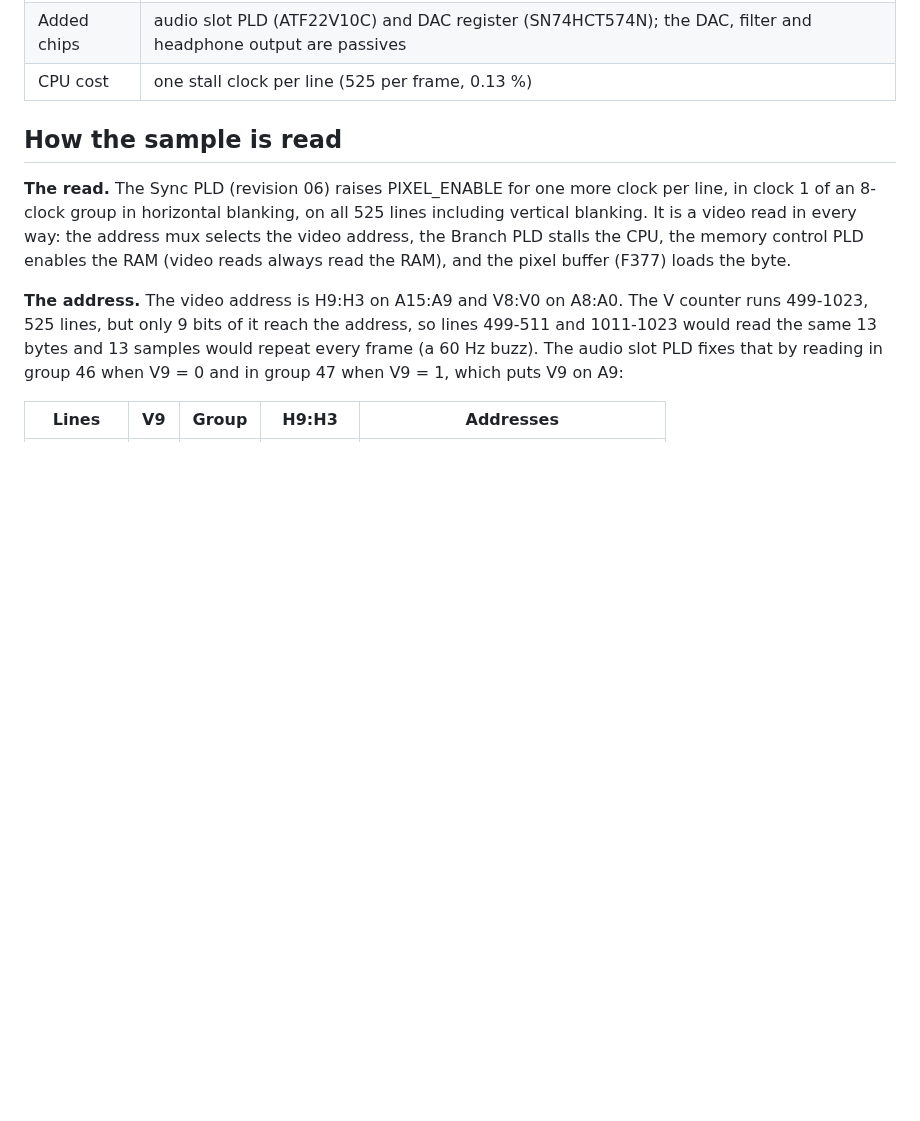
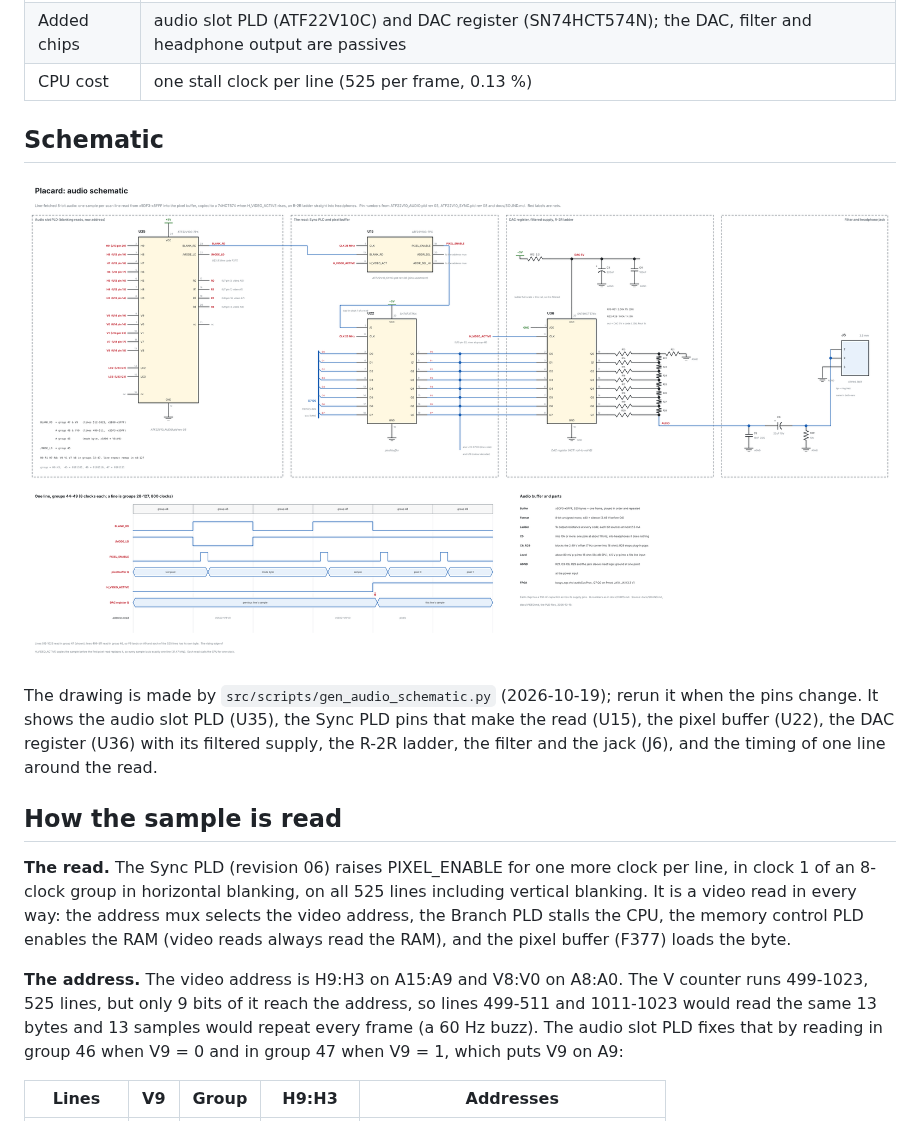
Before and after one commit to tocksin/placard, a Markdown page: docs/SOUND.md, the part around the change. Rendered like a GitHub page; pictures changed too: reference/placard_audio_schematic.png (added); blank space fills up the shorter version.

```diff
--- a/docs/SOUND.md
+++ b/docs/SOUND.md
@@ -13,6 +13,16 @@ sample to a resistor DAC.  Software only keeps a 525-byte buffer filled.
 | Buffer | 5DF3h-5FFFh, 525 bytes, one frame, played in address order and repeated (4DF3h-4FFFh until 2026-10-16) |
 | Added chips | audio slot PLD (ATF22V10C) and DAC register (SN74HCT574N); the DAC, filter and headphone output are passives |
 | CPU cost | one stall clock per line (525 per frame, 0.13 %) |
+
+## Schematic
+
+![Placard audio schematic](../reference/placard_audio_schematic.png)
+
+The drawing is made by `src/scripts/gen_audio_schematic.py` (2026-10-19);
+rerun it when the pins change.  It shows the audio slot PLD (U35), the Sync
+PLD pins that make the read (U15), the pixel buffer (U22), the DAC register
+(U36) with its filtered supply, the R-2R ladder, the filter and the jack (J6),
+and the timing of one line around the read.
 
 ## How the sample is read
 
```
Also changed, not shown: README.md (+2 -0 lines), 1 other file.
